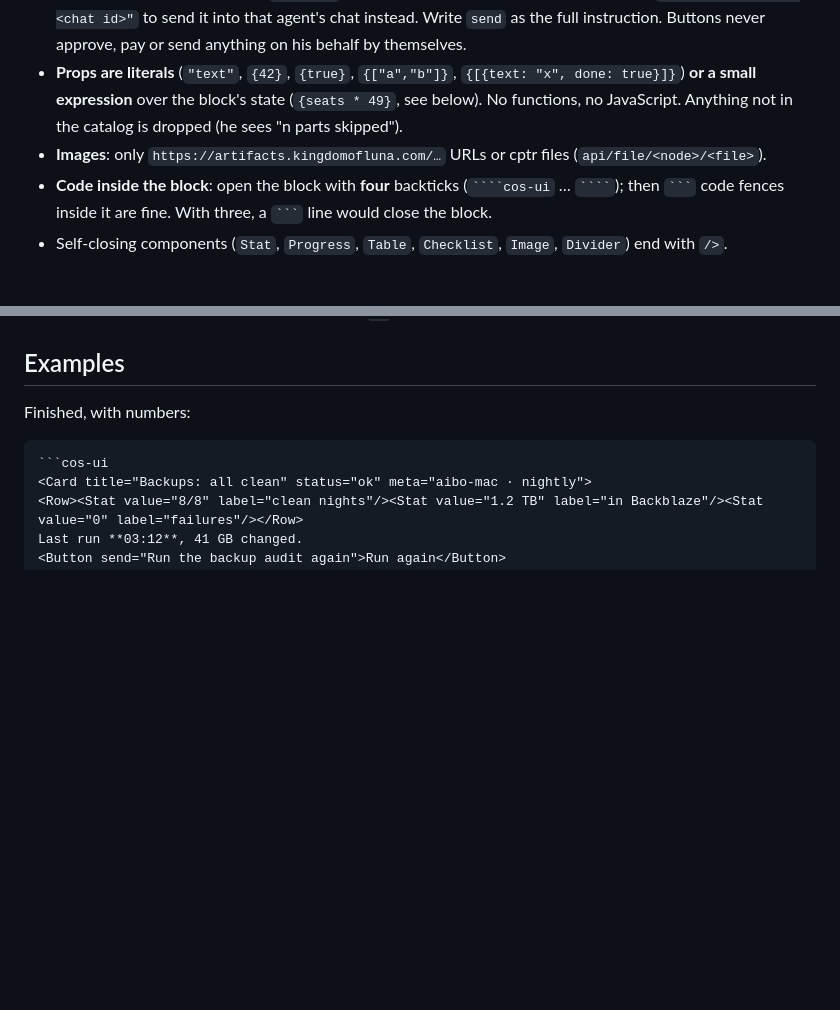
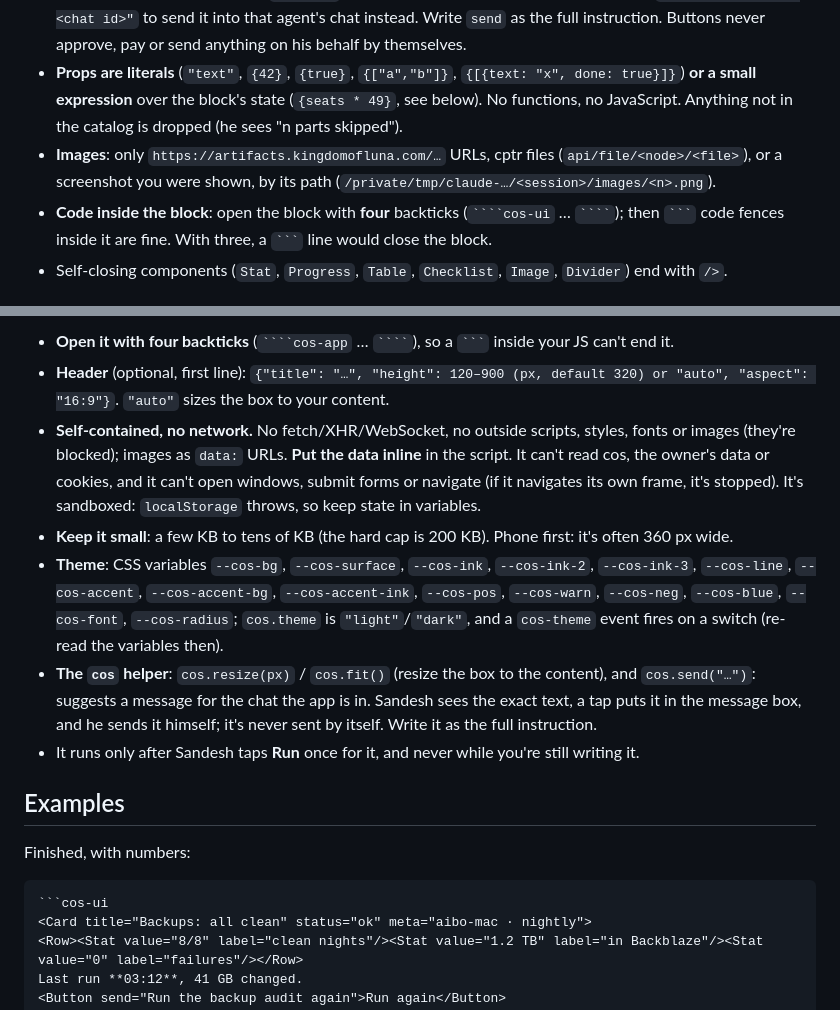
Before and after one commit to sandeshkini/agent-tools, a Markdown page: skills/cos-ui/SKILL.md, 2 parts joined by grey strips. GitHub-like rendering; blank space fills up the shorter version.

Commit message:
cos-ui skill: mini apps (cos-app)
Co-Authored-By: Claude Opus 5.5 <noreply@anthropic.com>

`````diff
--- a/skills/cos-ui/SKILL.md
+++ b/skills/cos-ui/SKILL.md
@@ -24,8 +24,8 @@ renders while you stream it, so write it top to bottom like normal text.
 - **Props are literals** (`"text"`, `{42}`, `{true}`, `{["a","b"]}`, `{[{text: "x", done: true}]}`)
   **or a small expression** over the block's state (`{seats * 49}`, see below). No functions, no
   JavaScript. Anything not in the catalog is dropped (he sees "n parts skipped").
-- **Images**: only `https://artifacts.kingdomofluna.com/…` URLs or cptr files
-  (`api/file/<node>/<file>`).
+- **Images**: only `https://artifacts.kingdomofluna.com/…` URLs, cptr files (`api/file/<node>/<file>`), or a
+  screenshot you were shown, by its path (`/private/tmp/claude-…/<session>/images/<n>.png`).
 - **Code inside the block**: open the block with **four** backticks (` ````cos-ui ` … ` ```` `); then
   ` ``` ` code fences inside it are fine. With three, a ` ``` ` line would close the block.
 - Self-closing components (`Stat`, `Progress`, `Table`, `Checklist`, `Image`, `Divider`) end with `/>`.
@@ -127,3 +142,19 @@ block when a live component shows them.
+- **Open it with four backticks** (` ````cos-app ` … ` ```` `), so a ` ``` ` inside your JS can't end it.
+- **Header** (optional, first line): `{"title": "…", "height": 120–900 (px, default 320) or "auto", "aspect": "16:9"}`.
+  `"auto"` sizes the box to your content.
+- **Self-contained, no network.** No fetch/XHR/WebSocket, no outside scripts, styles, fonts or images
+  (they're blocked); images as `data:` URLs. **Put the data inline** in the script. It can't read cos,
+  the owner's data or cookies, and it can't open windows, submit forms or navigate (if it navigates
+  its own frame, it's stopped). It's sandboxed: `localStorage` throws, so keep state in variables.
+- **Keep it small**: a few KB to tens of KB (the hard cap is 200 KB). Phone first: it's often 360 px wide.
+- **Theme**: CSS variables `--cos-bg`, `--cos-surface`, `--cos-ink`, `--cos-ink-2`, `--cos-ink-3`, `--cos-line`,
+  `--cos-accent`, `--cos-accent-bg`, `--cos-accent-ink`, `--cos-pos`, `--cos-warn`, `--cos-neg`, `--cos-blue`,
+  `--cos-font`, `--cos-radius`; `cos.theme` is `"light"`/`"dark"`, and a `cos-theme` event fires on a switch
+  (re-read the variables then).
+- **The `cos` helper**: `cos.resize(px)` / `cos.fit()` (resize the box to the content), and
+  `cos.send("…")`: suggests a message for the chat the app is in. Sandesh sees the exact text, a tap
+  puts it in the message box, and he sends it himself; it's never sent by itself. Write it as the full instruction.
+- It runs only after Sandesh taps **Run** once for it, and never while you're still writing it.
 
 ## Examples
 
`````
Also changed, not shown: other parts of skills/cos-ui/SKILL.md (+15 -0 lines).
